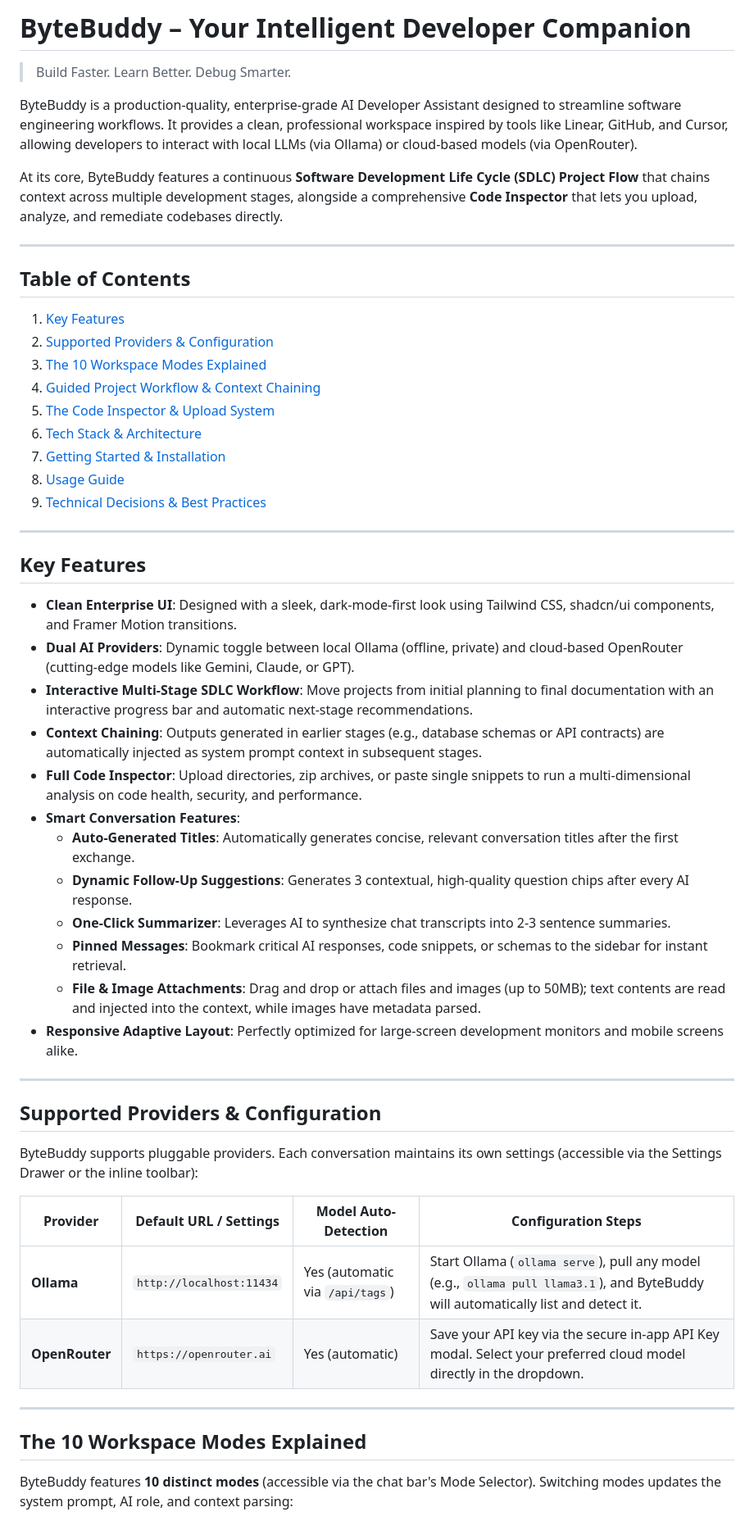
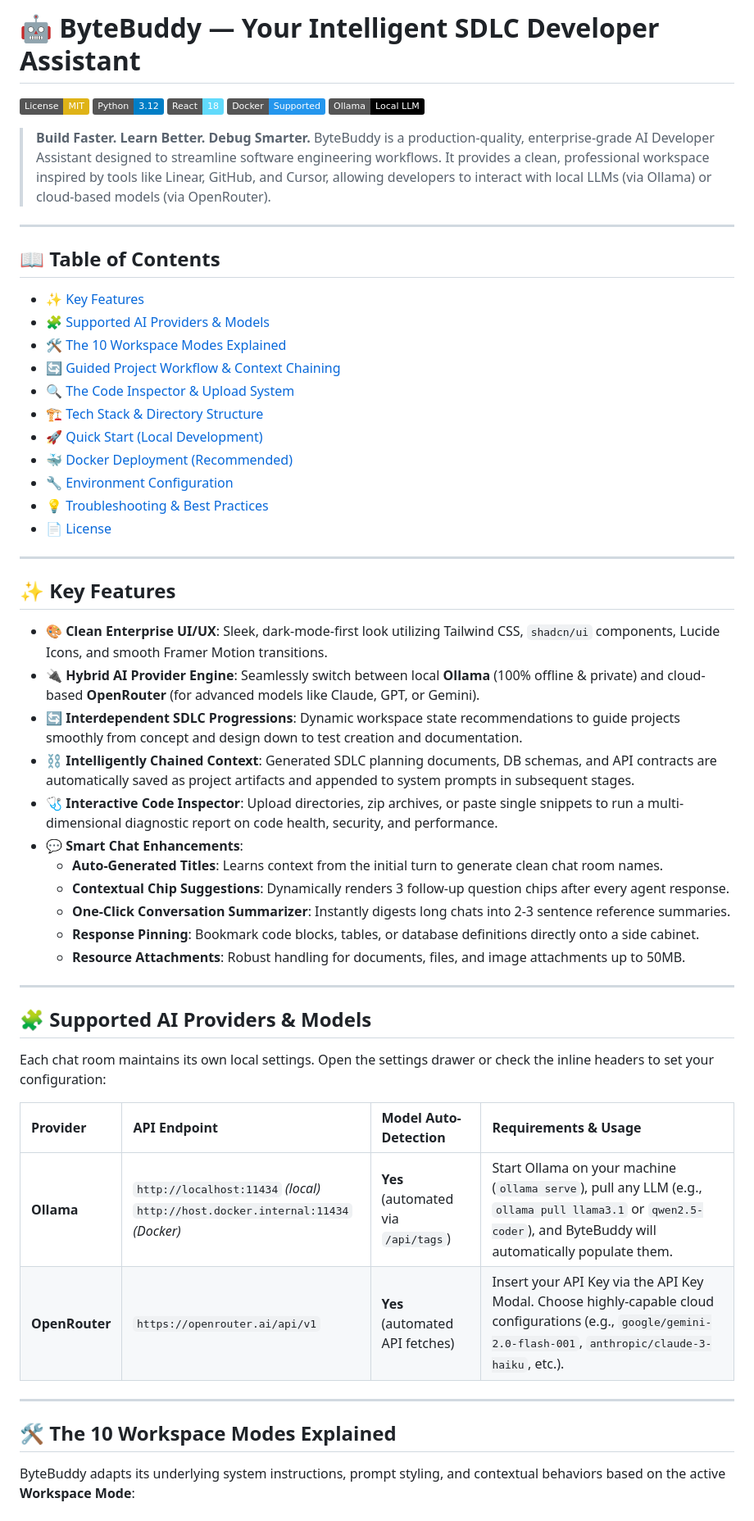
Before and after one commit to venkatesh-99-cbs/ByteBuddy, a Markdown page: README.md, the part around one of its changes. Shown at 82% size. GitHub-like rendering; badges without logos.

```diff
--- a/README.md
+++ b/README.md
@@ -1,56 +1,60 @@
-# ByteBuddy – Your Intelligent Developer Companion
+# 🤖 ByteBuddy — Your Intelligent SDLC Developer Assistant
 
-> Build Faster. Learn Better. Debug Smarter.
+[![License: MIT](https://img.shields.io/badge/License-MIT-yellow.svg)](https://opensource.org/licenses/MIT)
+[![Python: 3.12](https://img.shields.io/badge/Python-3.12-blue.svg?logo=python&logoColor=white)](https://www.python.org/)
+[![React: 18](https://img.shields.io/badge/React-18-61DAFB.svg?logo=react&logoColor=black)](https://react.dev/)
+[![Docker: Supported](https://img.shields.io/badge/Docker-Supported-2496ED.svg?logo=docker&logoColor=white)](https://www.docker.com/)
+[![Ollama: Local LLM](https://img.shields.io/badge/Ollama-Local%20LLM-black.svg)](https://ollama.com/)
 
-ByteBuddy is a production-quality, enterprise-grade AI Developer Assistant designed to streamline software engineering workflows. It provides a clean, professional workspace inspired by tools like Linear, GitHub, and Cursor, allowing developers to interact with local LLMs (via Ollama) or cloud-based models (via OpenRouter).
-
-At its core, ByteBuddy features a continuous **Software Development Life Cycle (SDLC) Project Flow** that chains context across multiple development stages, alongside a comprehensive **Code Inspector** that lets you upload, analyze, and remediate codebases directly.
+> **Build Faster. Learn Better. Debug Smarter.**
+> ByteBuddy is a production-quality, enterprise-grade AI Developer Assistant designed to streamline software engineering workflows. It provides a clean, professional workspace inspired by tools like Linear, GitHub, and Cursor, allowing developers to interact with local LLMs (via Ollama) or cloud-based models (via OpenRouter).
 
 ---
 
-## Table of Contents
+## 📖 Table of Contents
 
-1. [Key Features](#key-features)
-2. [Supported Providers & Configuration](#supported-providers--configuration)
-3. [The 10 Workspace Modes Explained](#the-10-workspace-modes-explained)
-4. [Guided Project Workflow & Context Chaining](#guided-project-workflow--context-chaining)
-5. [The Code Inspector & Upload System](#the-code-inspector--upload-system)
-6. [Tech Stack & Architecture](#tech-stack--architecture)
-7. [Getting Started & Installation](#getting-started--installation)
-8. [Usage Guide](#usage-guide)
-9. [Technical Decisions & Best Practices](#technical-decisions--best-practices)
+- [✨ Key Features](#-key-features)
+- [🧩 Supported AI Providers & Models](#-supported-ai-providers--models)
+- [🛠️ The 10 Workspace Modes Explained](#️-the-10-workspace-modes-explained)
+- [🔄 Guided Project Workflow & Context Chaining](#-guided-project-workflow--context-chaining)
+- [🔍 The Code Inspector & Upload System](#-the-code-inspector--upload-system)
+- [🏗️ Tech Stack & Directory Structure](#️-tech-stack--directory-structure)
+- [🚀 Quick Start (Local Development)](#-quick-start-local-development)
+- [🐳 Docker Deployment (Recommended)](#-docker-deployment-recommended)
+- [🔧 Environment Configuration](#-environment-configuration)
+- [💡 Troubleshooting & Best Practices](#-troubleshooting--best-practices)
+- [📄 License](#-license)
 
 ---
 
-## Key Features
+## ✨ Key Features
 
-- **Clean Enterprise UI**: Designed with a sleek, dark-mode-first look using Tailwind CSS, shadcn/ui components, and Framer Motion transitions.
-- **Dual AI Providers**: Dynamic toggle between local Ollama (offline, private) and cloud-based OpenRouter (cutting-edge models like Gemini, Claude, or GPT).
-- **Interactive Multi-Stage SDLC Workflow**: Move projects from initial planning to final documentation with an interactive progress bar and automatic next-stage recommendations.
-- **Context Chaining**: Outputs generated in earlier stages (e.g., database schemas or API contracts) are automatically injected as system prompt context in subsequent stages.
-- **Full Code Inspector**: Upload directories, zip archives, or paste single snippets to run a multi-dimensional analysis on code health, security, and performance.
-- **Smart Conversation Features**:
-  - **Auto-Generated Titles**: Automatically generates concise, relevant conversation titles after the first exchange.
-  - **Dynamic Follow-Up Suggestions**: Generates 3 contextual, high-quality question chips after every AI response.
-  - **One-Click Summarizer**: Leverages AI to synthesize chat transcripts into 2-3 sentence summaries.
-  - **Pinned Messages**: Bookmark critical AI responses, code snippets, or schemas to the sidebar for instant retrieval.
-  - **File & Image Attachments**: Drag and drop or attach files and images (up to 50MB); text contents are read and injected into the context, while images have metadata parsed.
-- **Responsive Adaptive Layout**: Perfectly optimized for large-screen development monitors and mobile screens alike.
+- **🎨 Clean Enterprise UI/UX**: Sleek, dark-mode-first look utilizing Tailwind CSS, `shadcn/ui` components, Lucide Icons, and smooth Framer Motion transitions.
+- **🔌 Hybrid AI Provider Engine**: Seamlessly switch between local **Ollama** (100% offline & private) and cloud-based **OpenRouter** (for advanced models like Claude, GPT, or Gemini).
+- **🔄 Interdependent SDLC Progressions**: Dynamic workspace state recommendations to guide projects smoothly from concept and design down to test creation and documentation.
+- **⛓️ Intelligently Chained Context**: Generated SDLC planning documents, DB schemas, and API contracts are automatically saved as project artifacts and appended to system prompts in subsequent stages.
+- **🩺 Interactive Code Inspector**: Upload directories, zip archives, or paste single snippets to run a multi-dimensional diagnostic report on code health, security, and performance.
+- **💬 Smart Chat Enhancements**:
+  - **Auto-Generated Titles**: Learns context from the initial turn to generate clean chat room names.
+  - **Contextual Chip Suggestions**: Dynamically renders 3 follow-up question chips after every agent response.
+  - **One-Click Conversation Summarizer**: Instantly digests long chats into 2-3 sentence reference summaries.
+  - **Response Pinning**: Bookmark code blocks, tables, or database definitions directly onto a side cabinet.
+  - **Resource Attachments**: Robust handling for documents, files, and image attachments up to 50MB.
 
 ---
 
-## Supported Providers & Configuration
+## 🧩 Supported AI Providers & Models
 
-ByteBuddy supports pluggable providers. Each conversation maintains its own settings (accessible via the Settings Drawer or the inline toolbar):
+Each chat room maintains its own local settings. Open the settings drawer or check the inline headers to set your configuration:
 
-| Provider | Default URL / Settings | Model Auto-Detection | Configuration Steps |
-|---|---|---|---|
-| **Ollama** | `http://localhost:11434` | Yes (automatic via `/api/tags`) | Start Ollama (`ollama serve`), pull any model (e.g., `ollama pull llama3.1`), and ByteBuddy will automatically list and detect it. |
-| **OpenRouter** | `https://openrouter.ai` | Yes (automatic) | Save your API key via the secure in-app API Key modal. Select your preferred cloud model directly in the dropdown. |
+| Provider | API Endpoint | Model Auto-Detection | Requirements & Usage |
+| :--- | :--- | :--- | :--- |
+| **Ollama** | `http://localhost:11434` *(local)*<br>`http://host.docker.internal:11434` *(Docker)* | **Yes** (automated via `/api/tags`) | Start Ollama on your machine (`ollama serve`), pull any LLM (e.g., `ollama pull llama3.1` or `qwen2.5-coder`), and ByteBuddy will automatically populate them. |
+| **OpenRouter** | `https://openrouter.ai/api/v1` | **Yes** (automated API fetches) | Insert your API Key via the API Key Modal. Choose highly-capable cloud configurations (e.g., `google/gemini-2.0-flash-001`, `anthropic/claude-3-haiku`, etc.). |
 
 ---
 
-## The 10 Workspace Modes Explained
+## 🛠️ The 10 Workspace Modes Explained
 
-ByteBuddy features **10 distinct modes** (accessible via the chat bar's Mode Selector). Switching modes updates the system prompt, AI role, and context parsing:
+ByteBuddy adapts its underlying system instructions, prompt styling, and contextual behaviors based on the active **Workspace Mode**:
 
```
Also changed, not shown: other parts of README.md (+128 -149 lines).
